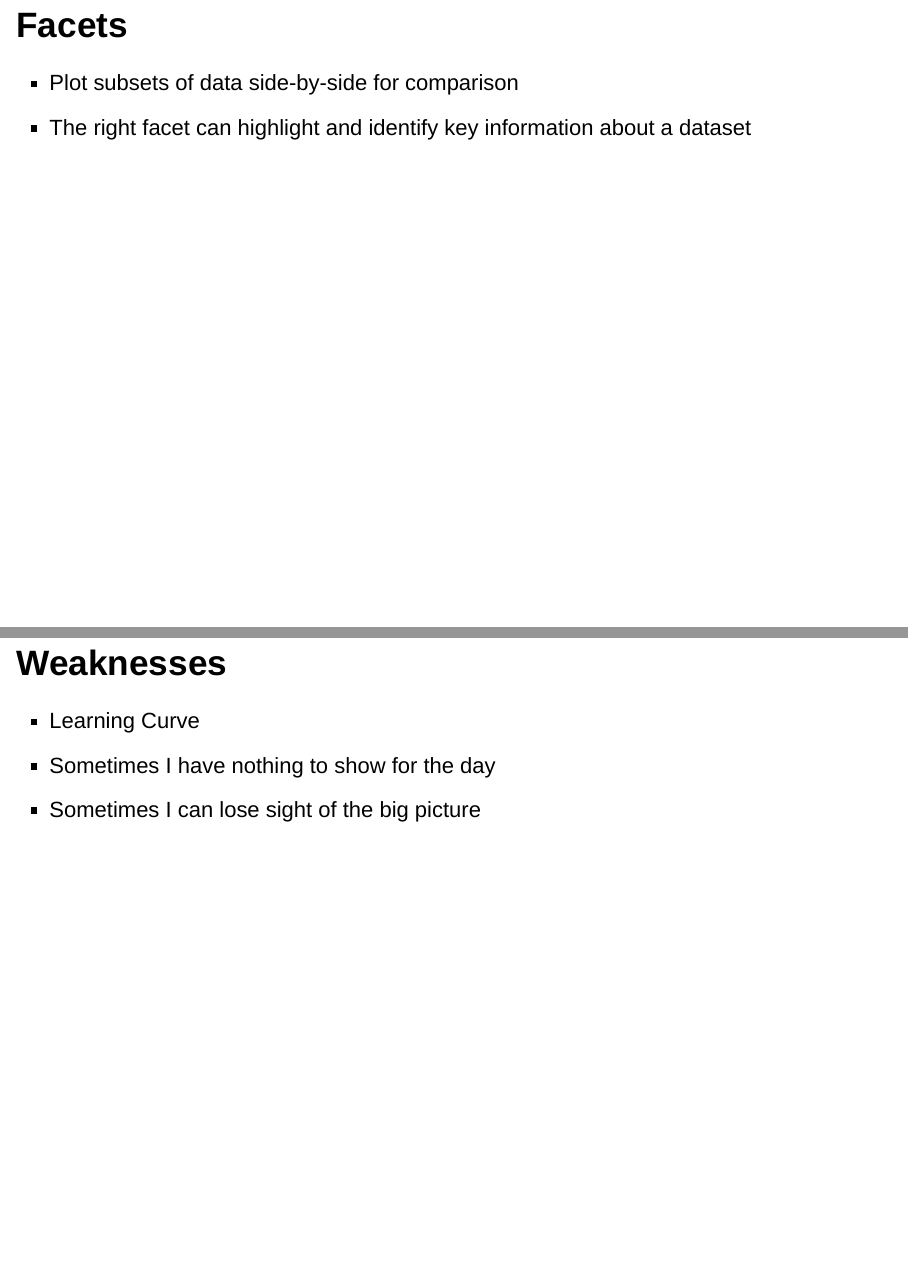
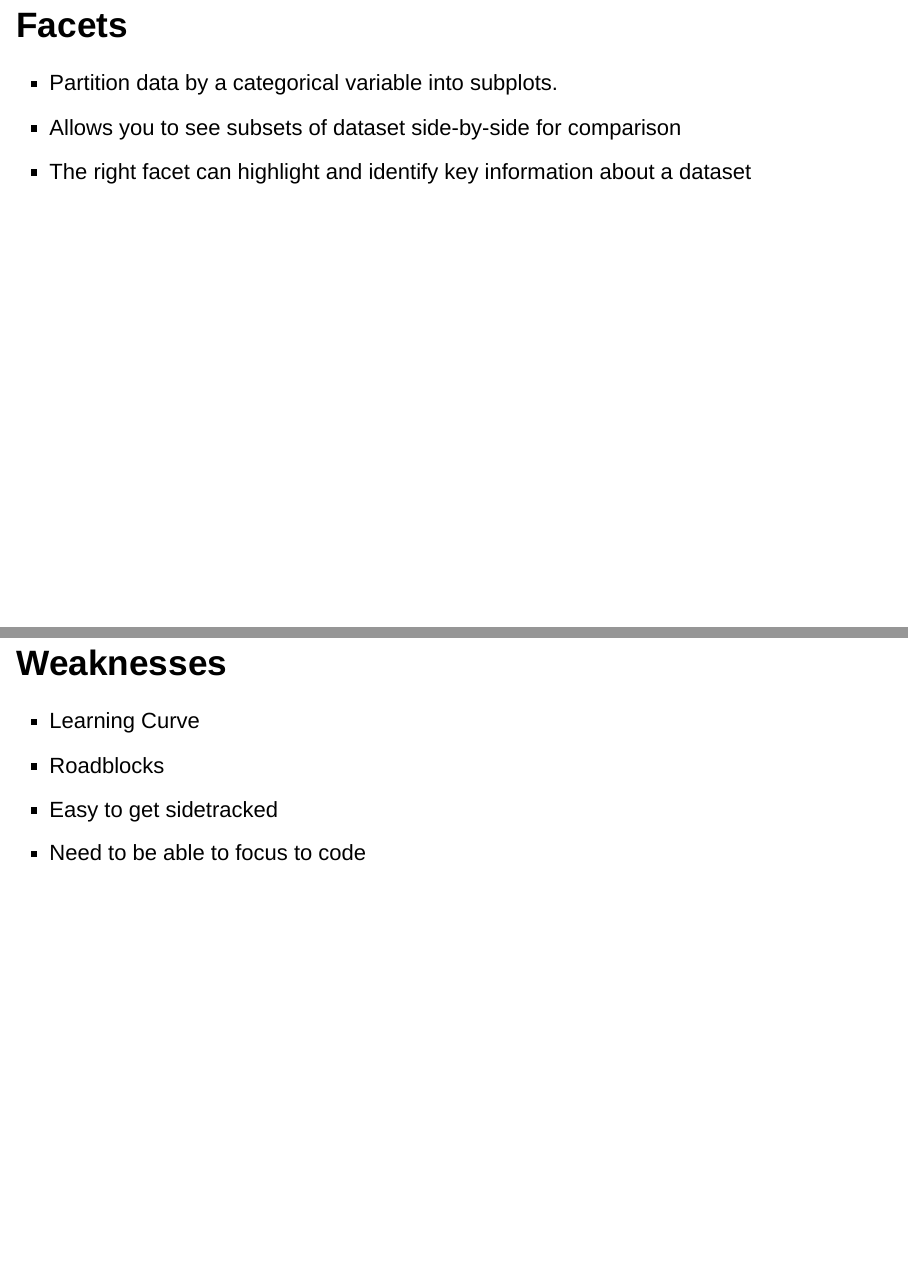
Before and after one commit to chrislopez28/swprt-data-presentation, an R Markdown document (slides.Rmd): pages 20 and 53 of 55, joined at a grey line. Rendered offline with R 4.5, knitr and Pandoc, with nearby package versions; drawn as Slidy slides in place of the format the file asks for; some code elsewhere in the file could not run offline.

Commit message:
Minor edits

```diff
--- a/slides.Rmd
+++ b/slides.Rmd
@@ -160,7 +161,8 @@ exceeds <- bact_ann_exceeds(data, stations, "REC-1", "marine",
 
 ## Facets
 
-- Plot subsets of data side-by-side for comparison
+- Partition data by a categorical variable into subplots.
+- Allows you to see subsets of dataset side-by-side for comparison
 - The right facet can highlight and identify key information about a dataset
 
 ## Example 5: Facet by Constituent
@@ -473,8 +475,9 @@ This is an R Markdown presentation. Markdown is a simple formatting syntax for a
 
 ## Weaknesses
 - Learning Curve
-- Sometimes I have nothing to show for the day
-- Sometimes I can lose sight of the big picture
+- Roadblocks
+- Easy to get sidetracked
+- Need to be able to focus to code
 
 ## Final Thoughts
 - R and its packages are just another set of tools (it does not generate insight)
```
Also changed, not shown: slides.Rmd (5 more changed lines).
